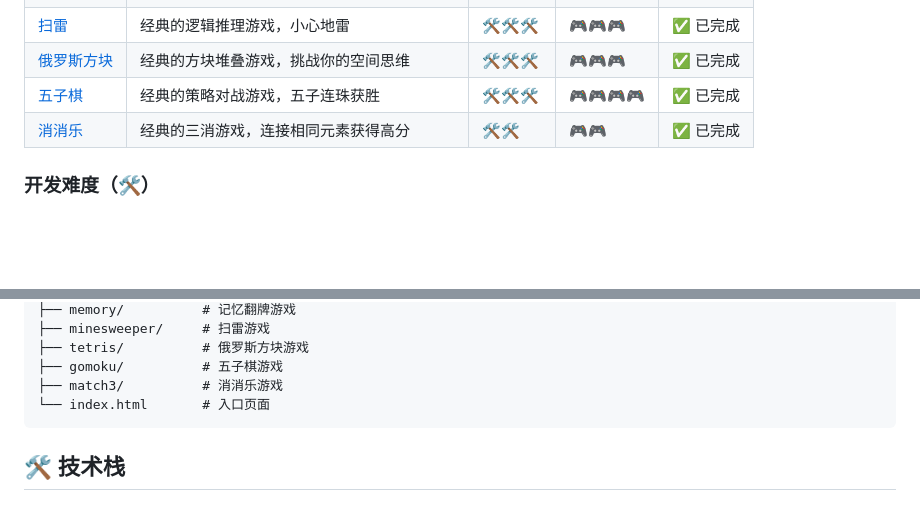
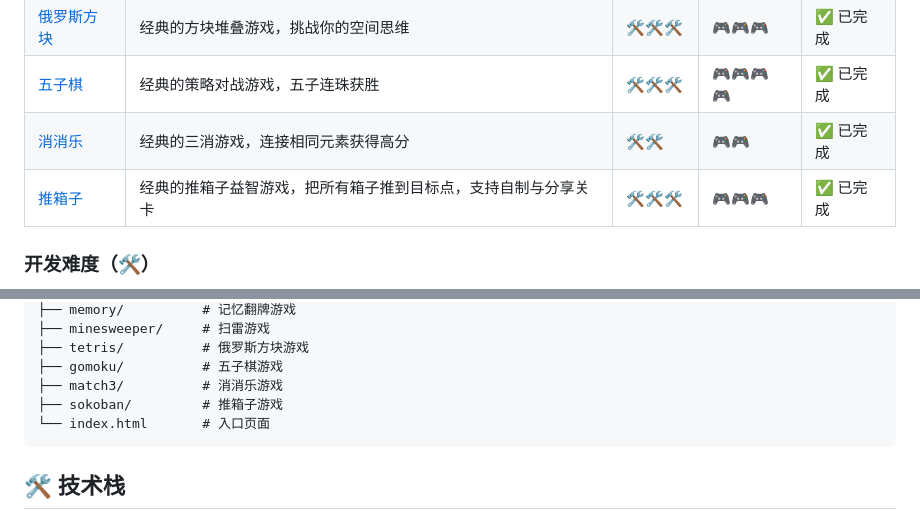
Before and after one commit to huazie/flea-game, a Markdown page: README.md, 2 parts joined by grey strips. Drawn GitHub-style; blank space fills up the shorter version.

Commit message:
Mod: README 补充推箱子游戏介绍与目录结构

````diff
--- a/README.md
+++ b/README.md
@@ -14,6 +14,7 @@ Flea Game是一个基于Web技术的小游戏合集项目，旨在提供一系
 | [俄罗斯方块](./tetris/) | 经典的方块堆叠游戏，挑战你的空间思维 | 🛠️🛠️🛠️ | 🎮🎮🎮 | ✅ 已完成 |
 | [五子棋](./gomoku/) | 经典的策略对战游戏，五子连珠获胜 | 🛠️🛠️🛠️ | 🎮🎮🎮🎮 | ✅ 已完成 |
 | [消消乐](./match3/) | 经典的三消游戏，连接相同元素获得高分 | 🛠️🛠️ | 🎮🎮 | ✅ 已完成 |
+| [推箱子](./sokoban/) | 经典的推箱子益智游戏，把所有箱子推到目标点，支持自制与分享关卡 | 🛠️🛠️🛠️ | 🎮🎮🎮 | ✅ 已完成 |
 
 ### 开发难度（🛠️）
 - 🛠️ 入门级：基础DOM操作，简单逻辑
@@ -67,6 +68,7 @@ flea-game/
 ├── tetris/          # 俄罗斯方块游戏
 ├── gomoku/          # 五子棋游戏
 ├── match3/          # 消消乐游戏
+├── sokoban/         # 推箱子游戏
 └── index.html       # 入口页面
 ```
 
````
